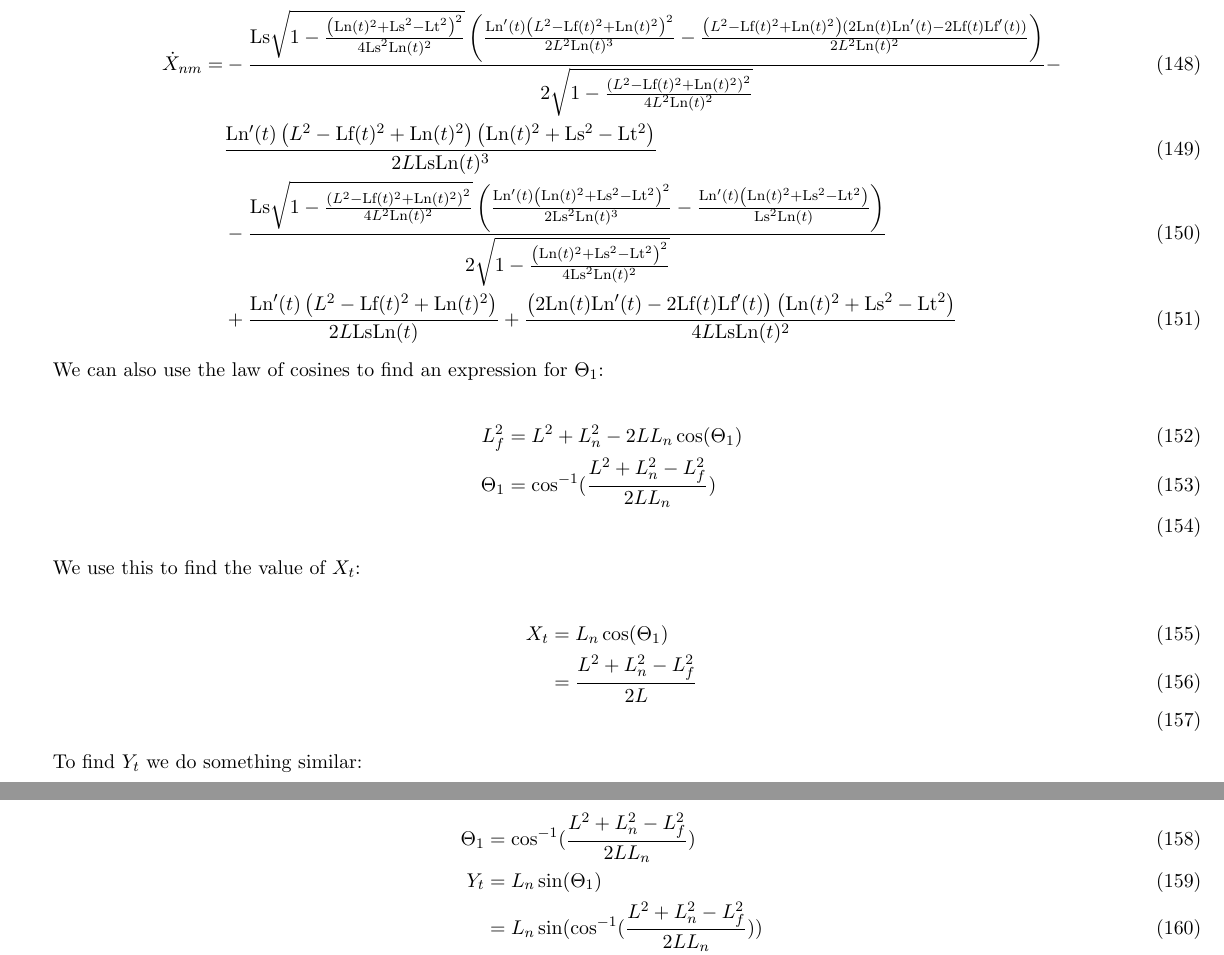
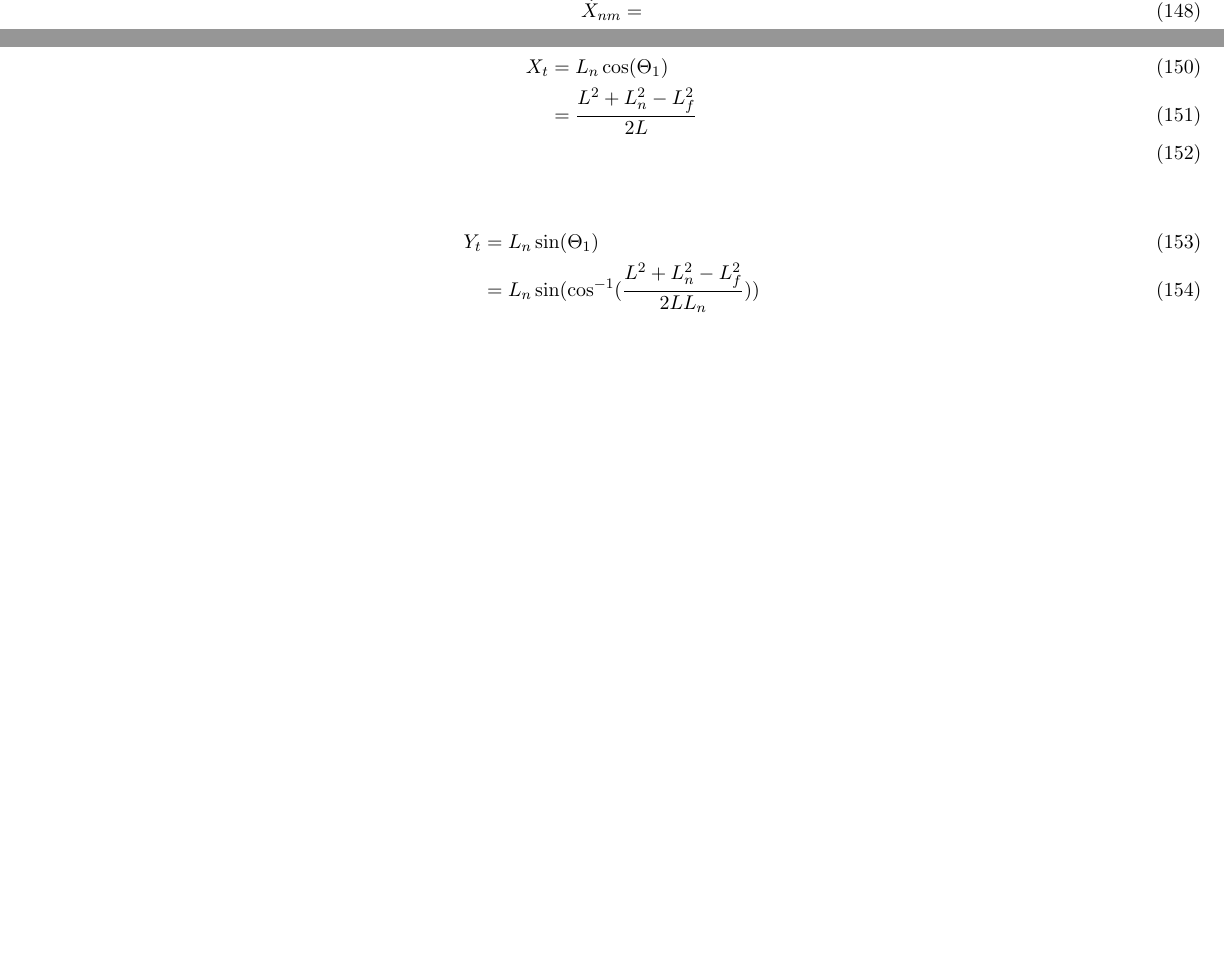
Before and after one commit to elliotc12/dynein_walk, a LaTeX document (latex/derivation.tex): two parts of pages 22 and 23 of 26 before the commit and two parts of pages 21 and 22 of 25 after it, joined at a grey line, cut at the place of the change, the shorter picture padded with empty space. Compiled offline with pdfLaTeX.

Commit message:
quick commitgit add latex/derivation.tex

```diff
--- a/latex/derivation.tex
+++ b/latex/derivation.tex
@@ -1,6 +1,6 @@
 \documentclass[11pt, landscape]{article}
 
-\newcommand{\shellcmd}[1]{\texttt{\footnotesize #1}}
+\usepackage[hmargin=1.25cm, vmargin=1.5cm]{geometry} % Document margins
 
 \usepackage{amsmath}
 \usepackage{amsthm}
@@ -707,54 +705,21 @@ We simplify further...
 Now we derive with respect to time. Things which are time-dependent: $L_n, L_f$.
 
 \begin{align}
-  \dot{X}_{nm} =
-  &-\frac{\text{Ls} \sqrt{1-\frac{\left(\text{Ln}(t)^2+\text{Ls}^2-\text{Lt}^2\right)^2}{4
-   \text{Ls}^2 \text{Ln}(t)^2}} \left(\frac{\text{Ln}'(t)
-   \left(L^2-\text{Lf}(t)^2+\text{Ln}(t)^2\right)^2}{2 L^2
-   \text{Ln}(t)^3}-\frac{\left(L^2-\text{Lf}(t)^2+\text{Ln}(t)^2\right) \left(2
-   \text{Ln}(t) \text{Ln}'(t)-2 \text{Lf}(t) \text{Lf}'(t)\right)}{2 L^2
-   \text{Ln}(t)^2}\right)}{2
-   \sqrt{1-\frac{\left(L^2-\text{Lf}(t)^2+\text{Ln}(t)^2\right)^2}{4 L^2
-   \text{Ln}(t)^2}}} - \\
-  &\frac{\text{Ln}'(t) \left(L^2-\text{Lf}(t)^2+\text{Ln}(t)^2\right)
-   \left(\text{Ln}(t)^2+\text{Ls}^2-\text{Lt}^2\right)}{2 L \text{Ls}
-   \text{Ln}(t)^3}\\
-  &-\frac{\text{Ls}
-   \sqrt{1-\frac{\left(L^2-\text{Lf}(t)^2+\text{Ln}(t)^2\right)^2}{4 L^2 \text{Ln}(t)^2}}
-   \left(\frac{\text{Ln}'(t) \left(\text{Ln}(t)^2+\text{Ls}^2-\text{Lt}^2\right)^2}{2
-   \text{Ls}^2 \text{Ln}(t)^3}-\frac{\text{Ln}'(t)
-   \left(\text{Ln}(t)^2+\text{Ls}^2-\text{Lt}^2\right)}{\text{Ls}^2 \text{Ln}(t)}\right)}{2
-   \sqrt{1-\frac{\left(\text{Ln}(t)^2+\text{Ls}^2-\text{Lt}^2\right)^2}{4 \text{Ls}^2
-       \text{Ln}(t)^2}}}\\
-  & +\frac{\text{Ln}'(t) \left(L^2-\text{Lf}(t)^2+\text{Ln}(t)^2\right)}{2
-   L \text{Ls} \text{Ln}(t)}+\frac{\left(2 \text{Ln}(t) \text{Ln}'(t)-2 \text{Lf}(t)
-   \text{Lf}'(t)\right) \left(\text{Ln}(t)^2+\text{Ls}^2-\text{Lt}^2\right)}{4 L \text{Ls}
-   \text{Ln}(t)^2}
+  \dot{X}_{nm} &=\\
 \end{align}
 
-We can also use the law of cosines to find an expression for $\Theta_{1}$:
-
-\begin{align}
-   L_f^2 &= L^2 + L_n^2 - 2LL_n\cos(\Theta_{1}) \\
-   \Theta_{1} &= \cos^{-1}(\frac{L^2+L_n^2-L_f^2}{2LL_n}) \\
-\end{align}
-
-We use this to find the value of $X_{t}$:
+\subsection{$X_t$ and $Y_t$}
 
 \begin{align}
   X_{t} &= L_n\cos(\Theta_{1}) \\
        &= \frac{L^2+L_n^2-L_f^2}{2L} \\
 \end{align}
 
-To find $Y_{t}$ we do something similar:
-
 \begin{align}
-  \Theta_{1} &= \cos^{-1}(\frac{L^2+L_n^2-L_f^2}{2LL_n}) \\
   Y_{t} &= L_n\sin(\Theta_{1}) \\
   &= L_n\sin(\cos^{-1}(\frac{L^2+L_n^2-L_f^2}{2LL_n})) \\
   &= L_n\sqrt{1 - \big(\frac{(L^2+L_n^2-L_f^2}{2LL_n}\big)^2} \\
 \end{align}
-
 
 \section{Cartesian from Angular Coordinates}
 This section lays out the definitions of the coordinates of the Dynein model. \\
```
Also changed, not shown: latex/derivation.tex (6 more changed lines).
